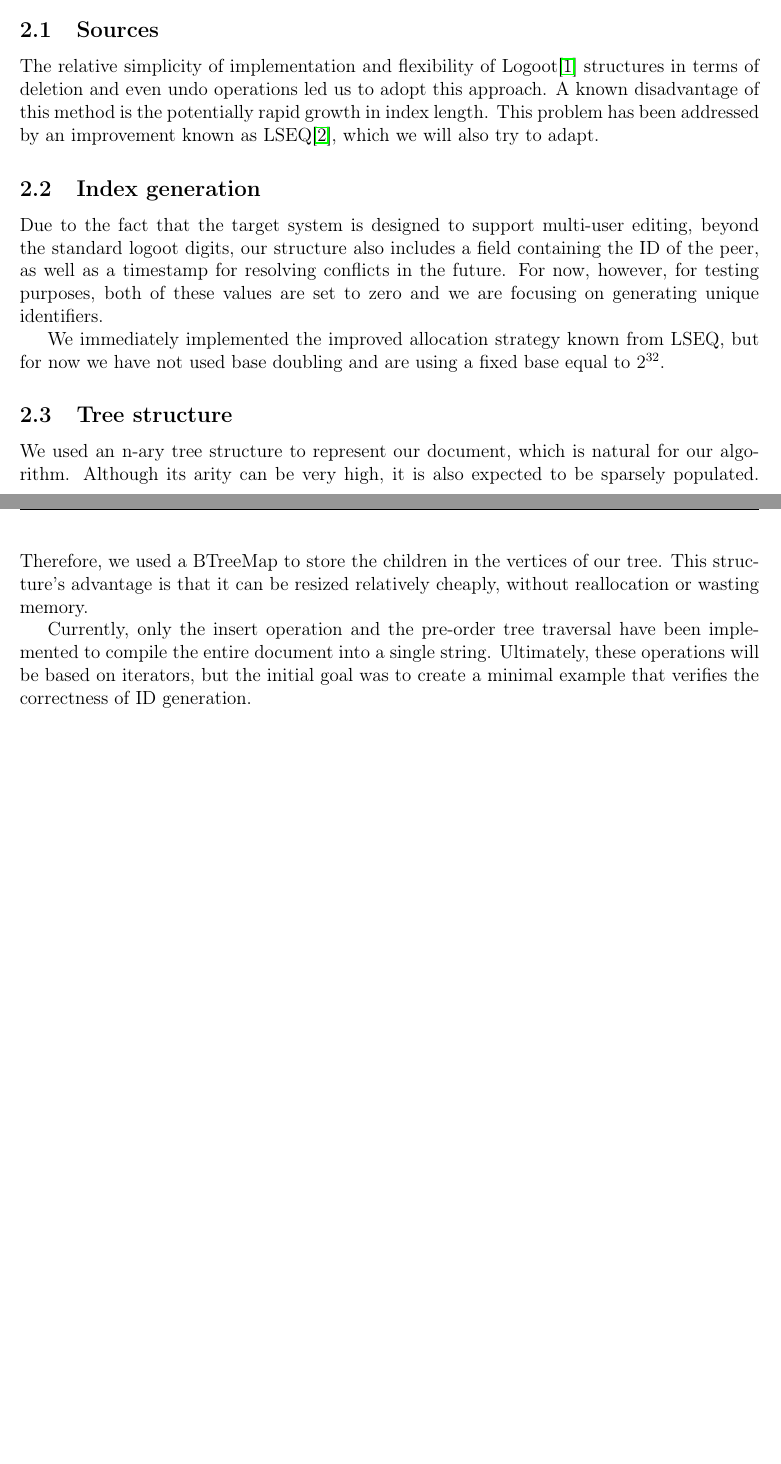
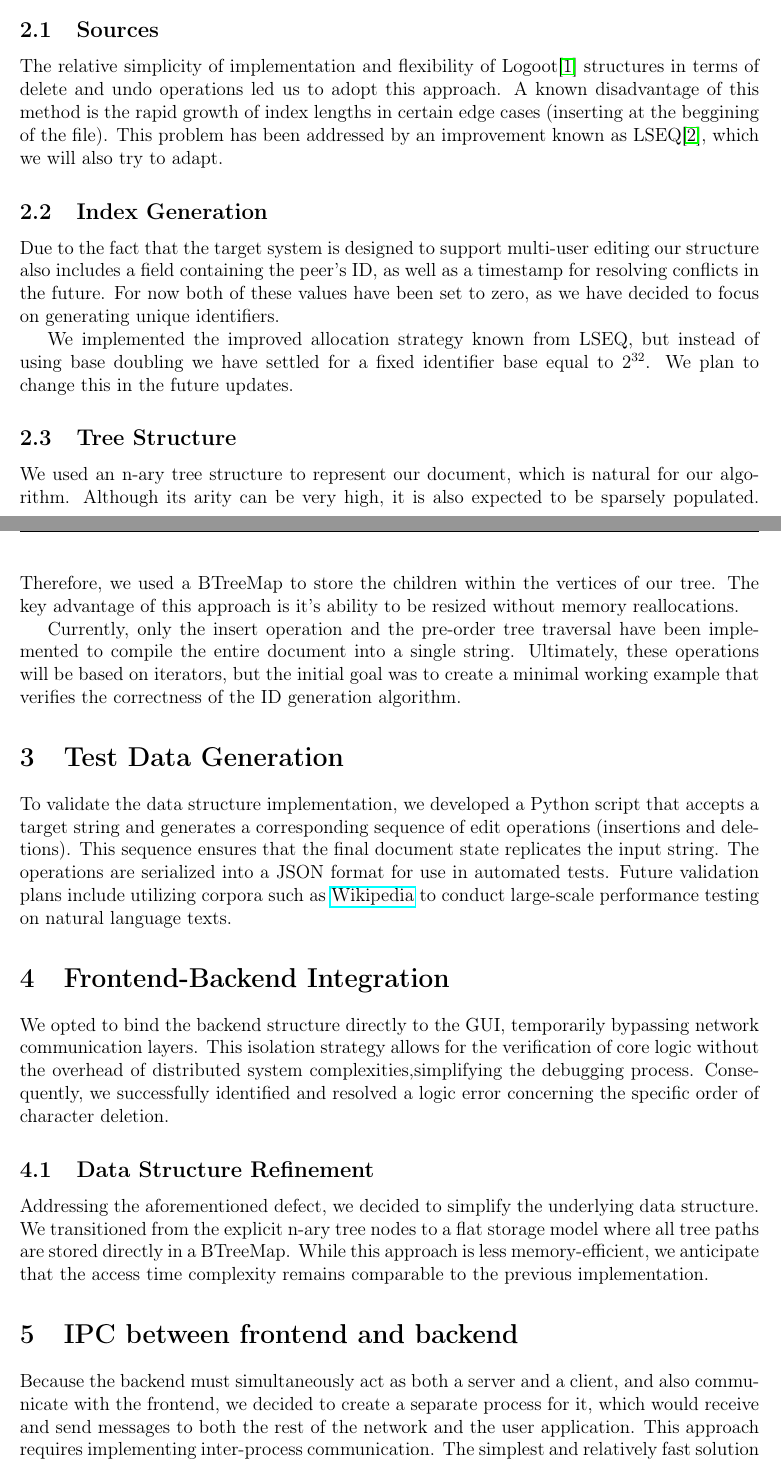
Before and after one commit to cantsoft/distributed-text-editor, a LaTeX document (raport/raport.tex): two parts of pages 4 and 5 of 5 before the commit and two parts of pages 4 and 5 of 6 after it, joined at a grey line, cut so that both start at the same text, the shorter picture padded with empty space. Compiled offline with pdfLaTeX.

Commit message:
update raport

```diff
--- a/raport/raport.tex
+++ b/raport/raport.tex
@@ -25,7 +21,6 @@
   Sławek Brzózka \\
   Julian Konowalski \\
   Jan Zadrąg \\
-  Jan Zakroczymski \\
 }
 \date{\today}
 
@@ -118,22 +107,68 @@ peer-reviewed and finally merged into the main branch after resolving the confli
 the dedicated GUI branch for future work, including backend integration and potential adjustments to
 frontend logic.
 
-\section{Prototyping core data structure}
+\section{Prototyping the core data structure}
 
 \subsection{Sources}
 
-The relative simplicity of implementation and flexibility of Logoot\cite{logoot} structures in terms of deletion and even undo operations led us to adopt this approach. A known disadvantage of this method is the potentially rapid growth in index length. This problem has been addressed by an improvement known as LSEQ\cite{lseq}, which we will also try to adapt.
+The relative simplicity of implementation and flexibility of Logoot\cite{logoot} structures in terms
+of delete and undo operations led us to adopt this approach. A known disadvantage of this method is
+the rapid growth of index lengths in certain edge cases (inserting at the beggining of the file). This
+problem has been addressed by an improvement known as LSEQ\cite{lseq}, which we will also try to adapt.
 
-\subsection{Index generation}
+\subsection{Index Generation}
 
-Due to the fact that the target system is designed to support multi-user editing, beyond the standard logoot digits, our structure also includes a field containing the ID of the peer, as well as a timestamp for resolving conflicts in the future. For now, however, for testing purposes, both of these values are set to zero and we are focusing on generating unique identifiers.
+Due to the fact that the target system is designed to support multi-user editing our structure also
+includes a field containing the peer's ID, as well as a timestamp for resolving conflicts in the future.
+For now both of these values have been set to zero, as we have decided to focus on generating unique
+identifiers.
 
-We immediately implemented the improved allocation strategy known from LSEQ, but for now we have not used base doubling and are using a fixed base equal to \(2^{32}\).
+We implemented the improved allocation strategy known from LSEQ, but instead of using base doubling
+we have settled for a fixed identifier base equal to \(2^{32}\). We plan to change this in the future
+updates.
 
-\subsection{Tree structure}
-We used an n-ary tree structure to represent our document, which is natural for our algorithm. Although its arity can be very high, it is also expected to be sparsely populated. Therefore, we used a BTreeMap to store the children in the vertices of our tree. This structure's advantage is that it can be resized relatively cheaply, without reallocation or wasting memory.
+\subsection{Tree Structure}
 
-Currently, only the insert operation and the pre-order tree traversal have been implemented to compile the entire document into a single string. Ultimately, these operations will be based on iterators, but the initial goal was to create a minimal example that verifies the correctness of ID generation.
+We used an n-ary tree structure to represent our document, which is natural for our algorithm. Although
+its arity can be very high, it is also expected to be sparsely populated. Therefore, we used a BTreeMap
+to store the children within the vertices of our tree. The key advantage of this approach is it's ability
+to be resized without memory reallocations.
+
+Currently, only the insert operation and the pre-order tree traversal have been implemented to compile
+the entire document into a single string. Ultimately, these operations will be based on iterators, but
+the initial goal was to create a minimal working example that verifies the correctness of the ID generation
+algorithm.
+
+\section{Test Data Generation}
+
+To validate the data structure implementation, we developed a Python script that accepts a target string
+and generates a corresponding sequence of edit operations (insertions and deletions). This sequence ensures
+that the final document state replicates the input string. The operations are serialized into a JSON format
+for use in automated tests. Future validation plans include utilizing corpora such as \href{https://www.wikipedia.org/}{Wikipedia}
+to conduct large-scale performance testing on natural language texts.
+
+\section{Frontend-Backend Integration}
+
+We opted to bind the backend structure directly to the GUI, temporarily bypassing network communication layers.
+This isolation strategy allows for the verification of core logic without the overhead of distributed system
+complexities,simplifying the debugging process. Consequently, we successfully identified and resolved
+a logic error concerning the specific order of character deletion.
+
+\subsection{Data Structure Refinement}
+
+Addressing the aforementioned defect, we decided to simplify the underlying data structure. We transitioned from
+the explicit n-ary tree nodes to a flat storage model where all tree paths are stored directly in a BTreeMap.
+While this approach is less memory-efficient, we anticipate that the access time complexity remains comparable
+to the previous implementation.
+
+\section{IPC between frontend and backend}
+
+Because the backend must simultaneously act as both a server and a client, and also communicate with the frontend,
+we decided to create a separate process for it, which would receive and send messages to both the rest of the network
+and the user application. This approach requires implementing inter-process communication. The simplest and relatively
+fast solution is to connect STDIN and STDOUT between the frontend and backend, which we managed to achieve. Currently,
+the backend process is created during user application initialization. To standardize the message structure, we plan
+to use \href{https://protobuf.dev/}{Protobf}, a widely supported solution for such applications.
 
 \begin{thebibliography}{9}
 
```
Also changed, not shown: raport/raport.tex (12 more changed lines).
